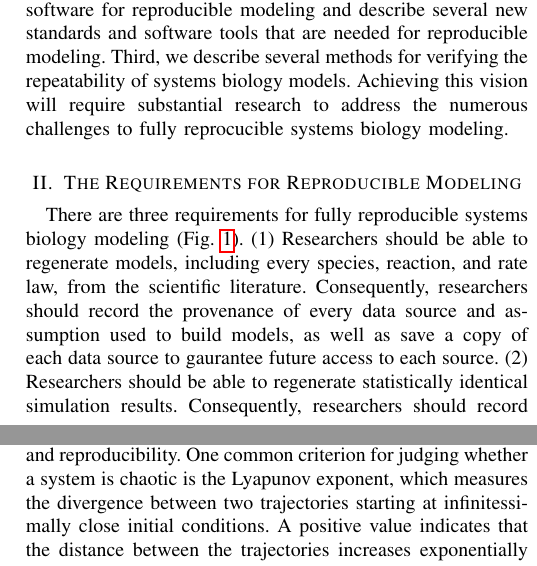
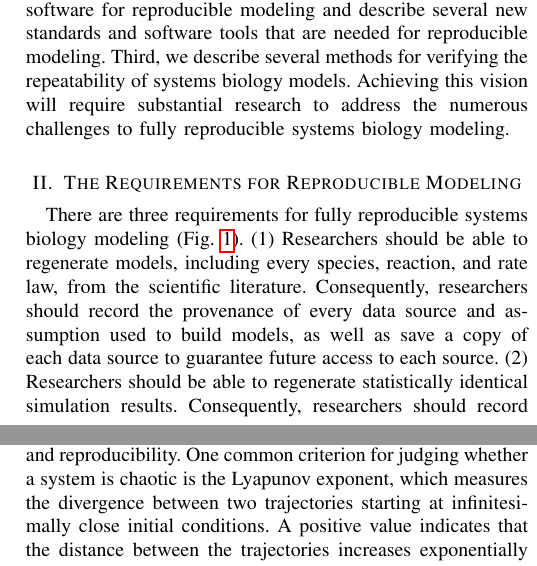
Before and after one commit to 0u812/ieee-reproducibility-paper, a LaTeX paper (model_reproducibility.tex): two parts of the columns of pages 2 and 5 of 6, joined at a grey line, cut so that both start at the same text. Compiled offline with pdfLaTeX.

Commit message:
spell checking

```diff
--- a/model_reproducibility.tex
+++ b/model_reproducibility.tex
@@ -509,11 +509,11 @@ These standards and modeling software tools help researchers repeat most systems
 
 Furthermore, researchers have begun to develop more complex models which cannot be represented by the existing systems biology standards or simulated by the existing standards-compliant software. For example, several aspects of the recent whole-cell (WC) model of the gram-positive bacterium \textit{Mycoplasma genitalium} \cite{Karr2012} cannot currently be represented by SBML \cite{Waltemath2016}. In particular, SBML cannot represent the multi-algorithmic nature of the \textit{M. genitalium} WC model. In addition, no SBML-compatible simulation software program supports all of the SBML packages needed to represent WC models, including the Arrays \cite{watanabe2016efficient}, Distributions \cite{Moodie2015}, Flux Balance Constraints \cite{olivier2015fbc}, Hierarchical Model Composition \cite{smith2015sbml}, and Multistate and Multicomponent Species \cite{SBMLMulti} packages.
 
-Here, we present a comprehensive vision for reproducible systems biology modeling, including WC modeling. First, we propose several requirements for reproducible modeling. Second, we outline several gaps in the existing standards and software for reproducible modeling and describe several new standards and software tools that are needed for reproducible modeling. Third, we describe several methods for verifying the repeatability of systems biology models. Achieving this vision will require substantial research to address the numerous challenges to fully reprocucible systems biology modeling.
+Here, we present a comprehensive vision for reproducible systems biology modeling, including WC modeling. First, we propose several requirements for reproducible modeling. Second, we outline several gaps in the existing standards and software for reproducible modeling and describe several new standards and software tools that are needed for reproducible modeling. Third, we describe several methods for verifying the repeatability of systems biology models. Achieving this vision will require substantial research to address the numerous challenges to fully reproducible systems biology modeling.
 
 \section{The Requirements for Reproducible Modeling}
 
-There are three requirements for fully reproducible systems biology modeling (Fig.~\ref{fig_repro_diagram}). (1) Researchers should be able to regenerate models, including every species, reaction, and rate law, from the scientific literature. Consequently, researchers should record the provenance of every data source and assumption used to build models, as well as save a copy of each data source to gaurantee future access to each source. (2) Researchers should be able to regenerate statistically identical simulation results. Consequently, researchers should record every parameter value, algorithm, and simulation software option used to simulate models. (3) Researchers should ensure that multiple simulation software tools generate statistically identical simulation results. This is particularly helpful for identifying errors in simulation software programs. This requires standard model description formats that support all possible systems biology models, including WC models. This would enable researchers to use different software programs to generate the same results.
+There are three requirements for fully reproducible systems biology modeling (Fig.~\ref{fig_repro_diagram}). (1) Researchers should be able to regenerate models, including every species, reaction, and rate law, from the scientific literature. Consequently, researchers should record the provenance of every data source and assumption used to build models, as well as save a copy of each data source to guarantee future access to each source. (2) Researchers should be able to regenerate statistically identical simulation results. Consequently, researchers should record every parameter value, algorithm, and simulation software option used to simulate models. (3) Researchers should ensure that multiple simulation software tools generate statistically identical simulation results. This is particularly helpful for identifying errors in simulation software programs. This requires standard model description formats that support all possible systems biology models, including WC models. This would enable researchers to use different software programs to generate the same results.
 
 \section{Towards a Platform for Reproducible Modeling}
 
@@ -602,7 +602,7 @@ As introduced above, multi-algorithm modeling is a new methodology which still r
 
 \subsection{Special Considerations for Chaotic Systems}
 
-Chaotic systems pose special challenges for repeatability and reproducibility. One common criterion for judging whether a system is chaotic is the Lyapunov exponent, which measures the divergence between two trajectories starting at infinitessimally close initial conditions. A positive value indicates that the distance between the trajectories increases exponentially with time and implies that the system is chaotic. Furthermore, a stochastic system exhibiting chaos will tend to diverge from its ODE-equivalent \cite{mendesprivate}. While an extensive analysis of the reproducibility of chaotic systems is beyond the scope of this article, we suggest three guidelines for dealing with chaotic systems. First, Lyapunov exponents should be used to gauge whether a system is chaotic. Second, statistical tests of the type discussed in Section \ref{validationSection} should not be used to evaluate the reproducibility of chaotic models. Third, we recommend that simulation software developers use high precision to encode initial conditions and parameters so that chaotic model simulation results can be repeated.
+Chaotic systems pose special challenges for repeatability and reproducibility. One common criterion for judging whether a system is chaotic is the Lyapunov exponent, which measures the divergence between two trajectories starting at infinitesimally close initial conditions. A positive value indicates that the distance between the trajectories increases exponentially with time and implies that the system is chaotic. Furthermore, a stochastic system exhibiting chaos will tend to diverge from its ODE-equivalent \cite{mendesprivate}. While an extensive analysis of the reproducibility of chaotic systems is beyond the scope of this article, we suggest three guidelines for dealing with chaotic systems. First, Lyapunov exponents should be used to gauge whether a system is chaotic. Second, statistical tests of the type discussed in Section \ref{validationSection} should not be used to evaluate the reproducibility of chaotic models. Third, we recommend that simulation software developers use high precision to encode initial conditions and parameters so that chaotic model simulation results can be repeated.
 
 % Special care should also be taken to repeat the simulation results of chaotic models which can be highly sensitive to their initial conditions. First, Lyapunov exponents can be used to quantify the sensitivity of chaotic models to their initial conditions \cite{nehmzow2008robot}. Second, statistical tests of the similarity of simulation results should not be used to evaluate the repeatability of chaotic models which are sensitive to their initial conditions. Third, we recommend that simulation software developers use high precision to encode initial conditions and parameters so that chaotic model simulation results can be repeated.
 
```
Also changed, not shown: model_reproducibility.tex (4 more changed lines).
